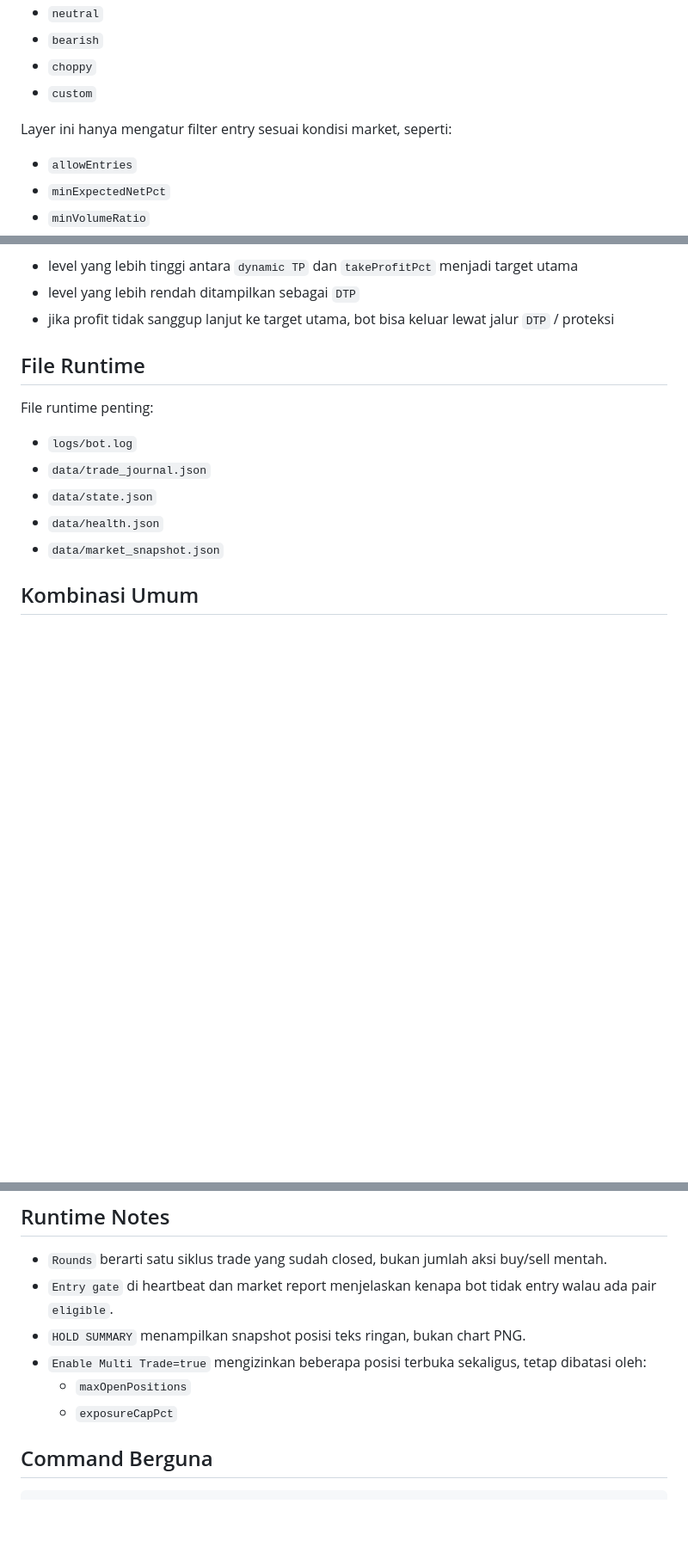
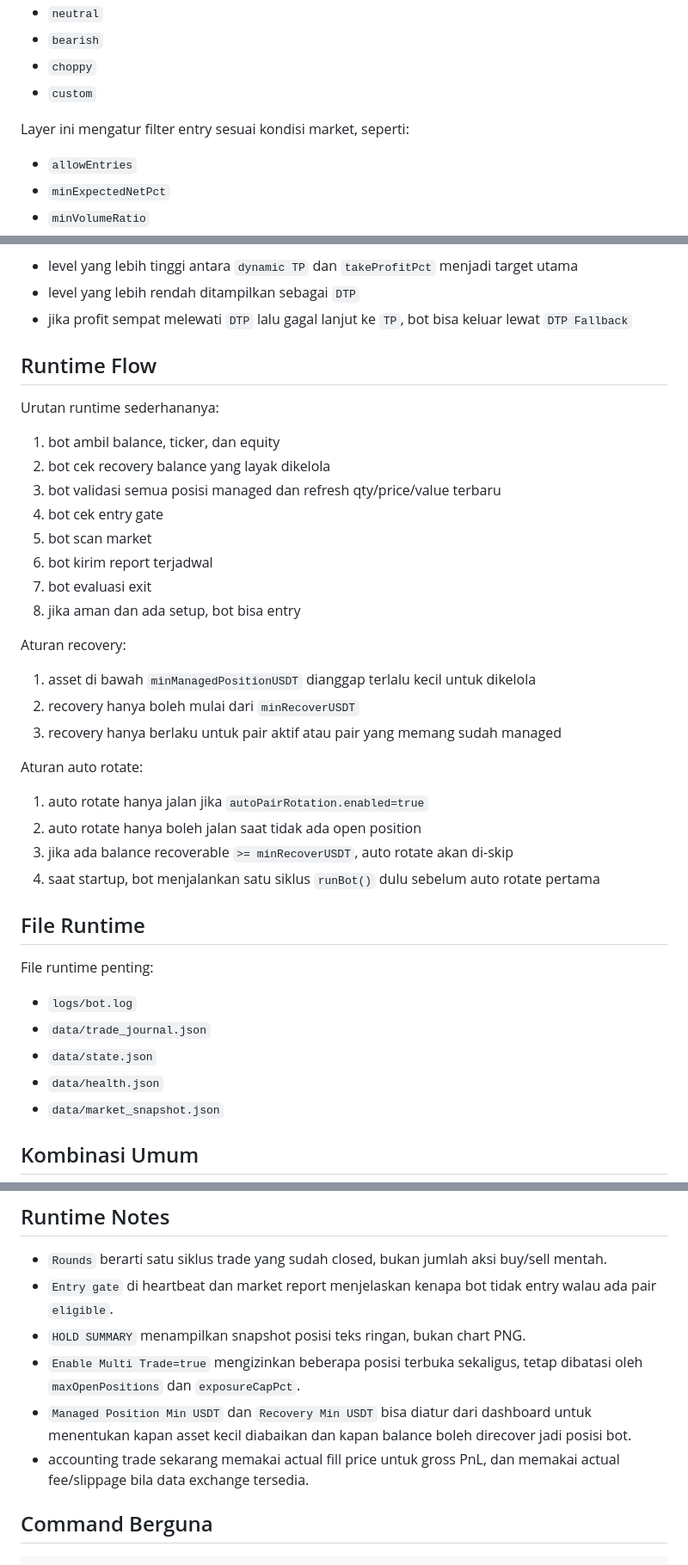
Before and after one commit to airplanestar888/airplanestar-spot-bot, a Markdown page: README.md, 3 parts joined by grey strips. Shown at 86% size. Drawn GitHub-style; blank space fills up the shorter version.

Commit message:
Update README for runtime and auto-rotate flow

```diff
--- a/README.md
+++ b/README.md
@@ -192,7 +193,7 @@ Preset bawaan:
 - `choppy`
 - `custom`
 
-Layer ini hanya mengatur filter entry sesuai kondisi market, seperti:
+Layer ini mengatur filter entry sesuai kondisi market, seperti:
 - `allowEntries`
 - `minExpectedNetPct`
 - `minVolumeRatio`
@@ -273,7 +278,30 @@ dynamic TP = clamp(ATR signal * dynamicTakeProfitAtrMultiplier, minScalpTargetPc
 Saat Dynamic TP aktif:
 - level yang lebih tinggi antara `dynamic TP` dan `takeProfitPct` menjadi target utama
 - level yang lebih rendah ditampilkan sebagai `DTP`
-- jika profit tidak sanggup lanjut ke target utama, bot bisa keluar lewat jalur `DTP` / proteksi
+- jika profit sempat melewati `DTP` lalu gagal lanjut ke `TP`, bot bisa keluar lewat `DTP Fallback`
+
+## Runtime Flow
+
+Urutan runtime sederhananya:
+1. bot ambil balance, ticker, dan equity
+2. bot cek recovery balance yang layak dikelola
+3. bot validasi semua posisi managed dan refresh qty/price/value terbaru
+4. bot cek entry gate
+5. bot scan market
+6. bot kirim report terjadwal
+7. bot evaluasi exit
+8. jika aman dan ada setup, bot bisa entry
+
+Aturan recovery:
+1. asset di bawah `minManagedPositionUSDT` dianggap terlalu kecil untuk dikelola
+2. recovery hanya boleh mulai dari `minRecoverUSDT`
+3. recovery hanya berlaku untuk pair aktif atau pair yang memang sudah managed
+
+Aturan auto rotate:
+1. auto rotate hanya jalan jika `autoPairRotation.enabled=true`
+2. auto rotate hanya boleh jalan saat tidak ada open position
+3. jika ada balance recoverable `>= minRecoverUSDT`, auto rotate akan di-skip
+4. saat startup, bot menjalankan satu siklus `runBot()` dulu sebelum auto rotate pertama
 
 ## File Runtime
 
@@ -297,9 +325,9 @@ File runtime penting:
 - `Rounds` berarti satu siklus trade yang sudah closed, bukan jumlah aksi buy/sell mentah.
 - `Entry gate` di heartbeat dan market report menjelaskan kenapa bot tidak entry walau ada pair `eligible`.
 - `HOLD SUMMARY` menampilkan snapshot posisi teks ringan, bukan chart PNG.
-- `Enable Multi Trade=true` mengizinkan beberapa posisi terbuka sekaligus, tetap dibatasi oleh:
-  - `maxOpenPositions`
-  - `exposureCapPct`
+- `Enable Multi Trade=true` mengizinkan beberapa posisi terbuka sekaligus, tetap dibatasi oleh `maxOpenPositions` dan `exposureCapPct`.
+- `Managed Position Min USDT` dan `Recovery Min USDT` bisa diatur dari dashboard untuk menentukan kapan asset kecil diabaikan dan kapan balance boleh direcover jadi posisi bot.
+- accounting trade sekarang memakai actual fill price untuk gross PnL, dan memakai actual fee/slippage bila data exchange tersedia.
 
 ## Command Berguna
 
```
Also changed, not shown: other parts of README.md (+7 -2 lines).
